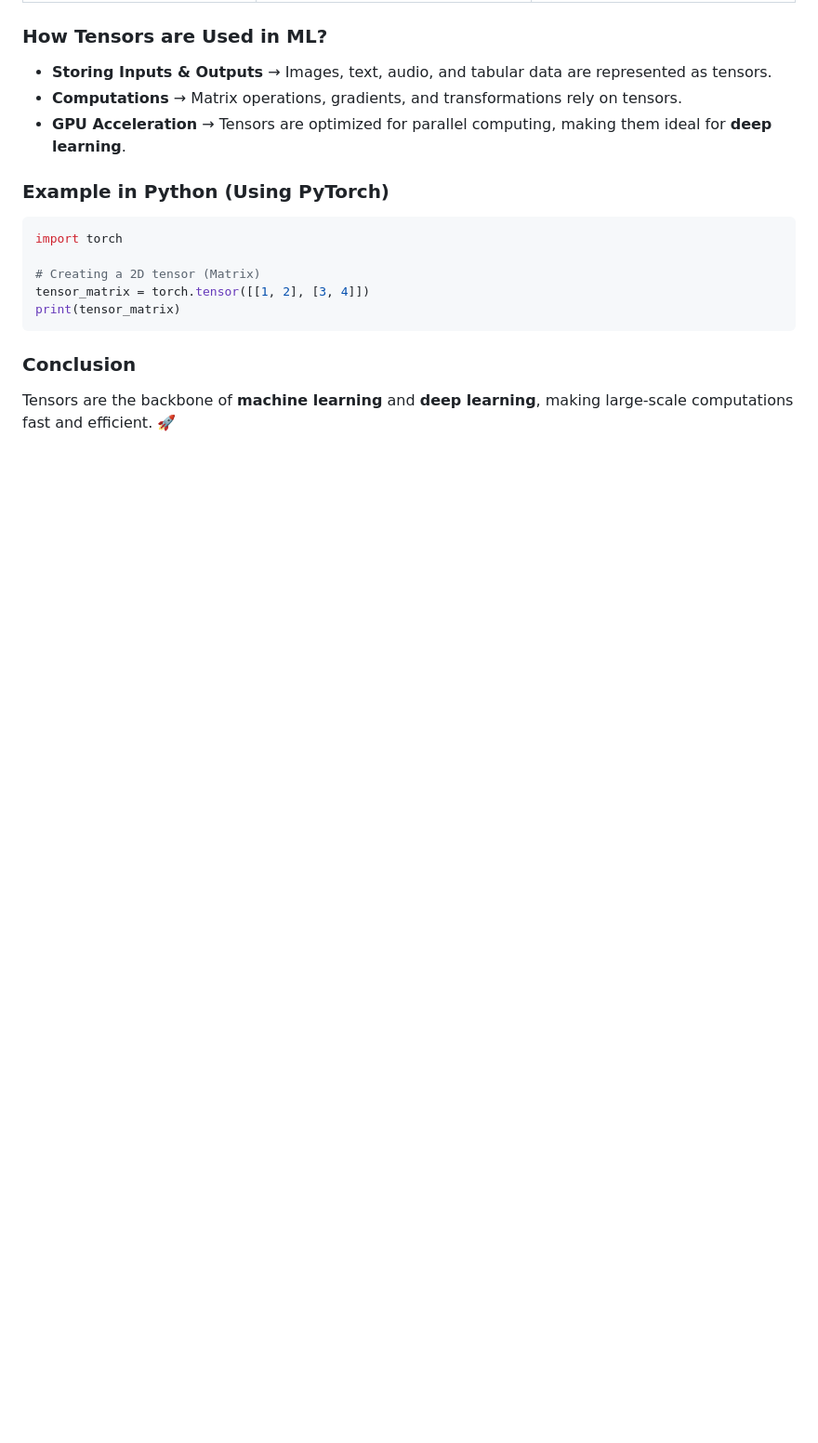
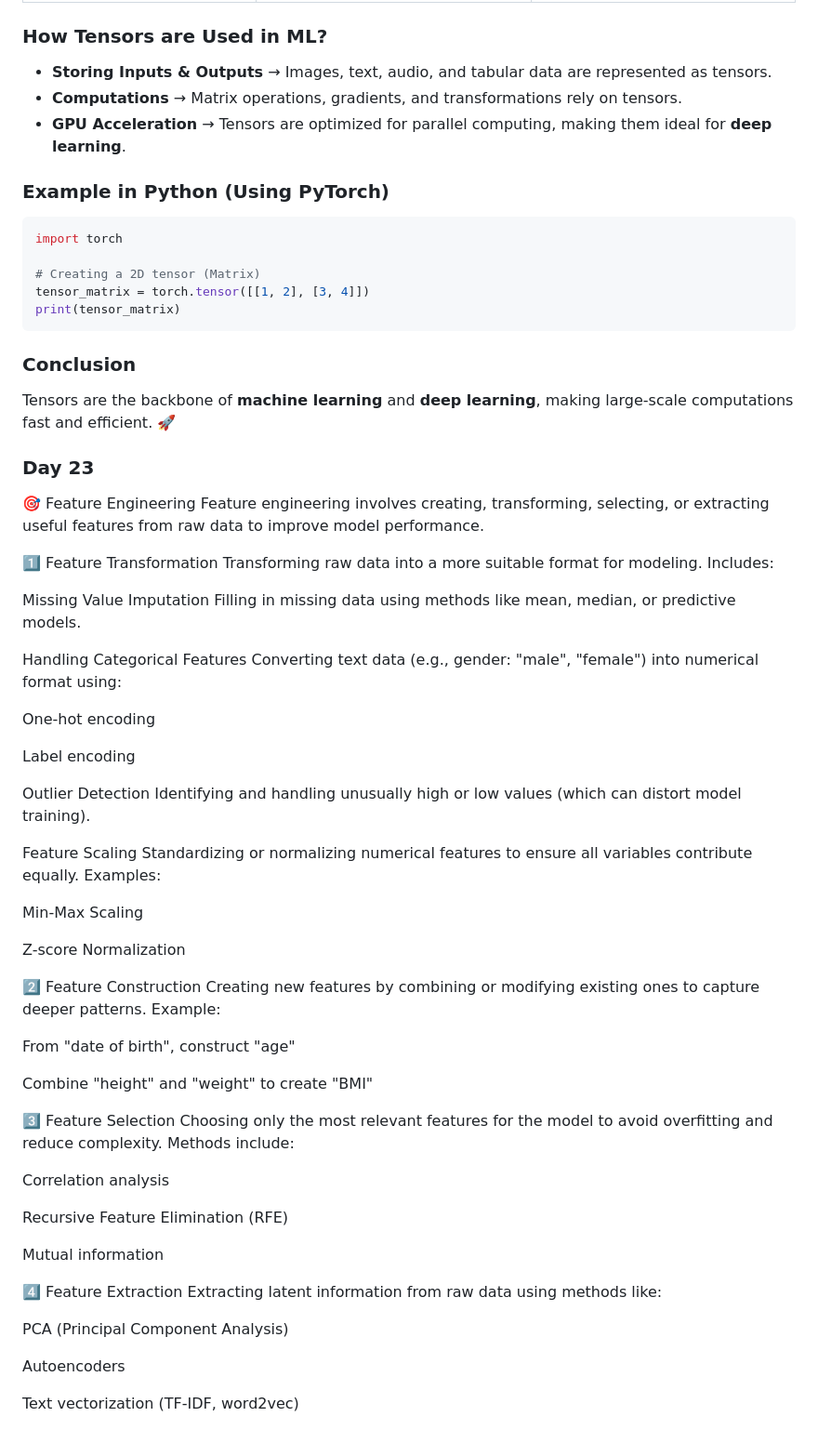
Before and after one commit to ashraf1600/100-days-of-ML-by-CampusX, a Markdown page: README.md, the part around the change. Shown at 93% size. Drawn GitHub-style; blank space fills up the shorter version.

Commit message:
23th day

```diff
--- a/README.md
+++ b/README.md
@@ -587,3 +587,58 @@ print(tensor_matrix)
 
 ### **Conclusion**
 Tensors are the backbone of **machine learning** and **deep learning**, making large-scale computations fast and efficient. 🚀
+### Day 23
+🎯 Feature Engineering
+Feature engineering involves creating, transforming, selecting, or extracting useful features from raw data to improve model performance.
+
+1️⃣ Feature Transformation
+Transforming raw data into a more suitable format for modeling.
+Includes:
+
+Missing Value Imputation
+Filling in missing data using methods like mean, median, or predictive models.
+
+Handling Categorical Features
+Converting text data (e.g., gender: "male", "female") into numerical format using:
+
+One-hot encoding
+
+Label encoding
+
+Outlier Detection
+Identifying and handling unusually high or low values (which can distort model training).
+
+Feature Scaling
+Standardizing or normalizing numerical features to ensure all variables contribute equally.
+Examples:
+
+Min-Max Scaling
+
+Z-score Normalization
+
+2️⃣ Feature Construction
+Creating new features by combining or modifying existing ones to capture deeper patterns.
+Example:
+
+From "date of birth", construct "age"
+
+Combine "height" and "weight" to create "BMI"
+
+3️⃣ Feature Selection
+Choosing only the most relevant features for the model to avoid overfitting and reduce complexity.
+Methods include:
+
+Correlation analysis
+
+Recursive Feature Elimination (RFE)
+
+Mutual information
+
+4️⃣ Feature Extraction
+Extracting latent information from raw data using methods like:
+
+PCA (Principal Component Analysis)
+
+Autoencoders
+
+Text vectorization (TF-IDF, word2vec)
```
